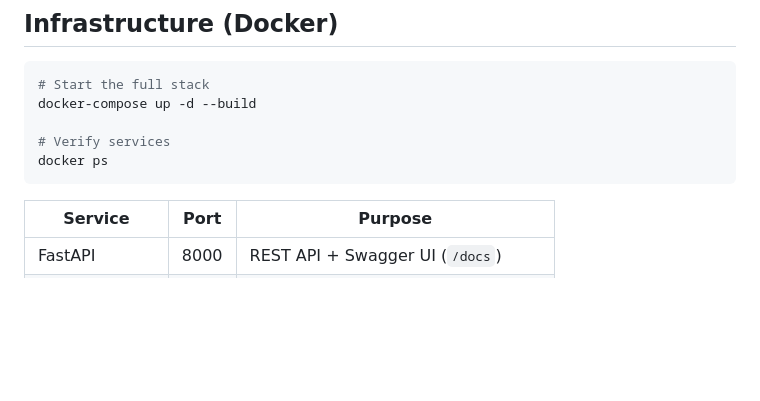
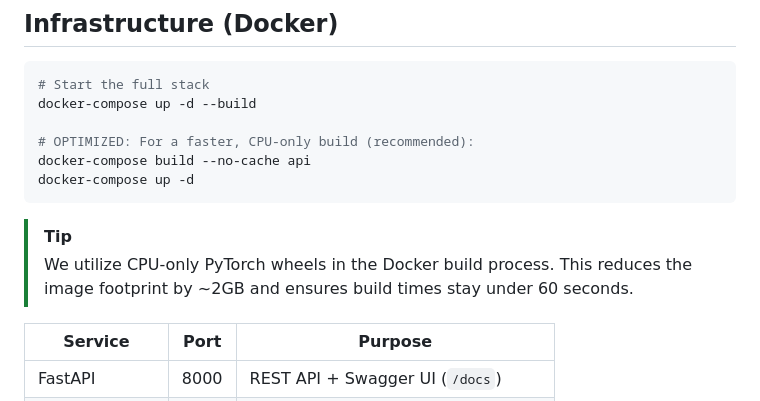
Before and after one commit to kaiser-hamid-rabbi/behavioral-predictor, a Markdown page: README.md, the part around the change. GitHub-like rendering; blank space fills up the shorter version.

Commit message:
updated documentation for fast CPU only dockerization

````diff
--- a/README.md
+++ b/README.md
@@ -235,9 +235,13 @@ All 7 tests validate:
 # Start the full stack
 docker-compose up -d --build
 
-# Verify services
-docker ps
+# OPTIMIZED: For a faster, CPU-only build (recommended):
+docker-compose build --no-cache api
+docker-compose up -d
 ```
+
+> [!TIP]
+> We utilize CPU-only PyTorch wheels in the Docker build process. This reduces the image footprint by ~2GB and ensures build times stay under 60 seconds.
 
 | Service | Port | Purpose |
 |---|---|---|
````
Also changed, not shown: docs/evaluator_guide.md (+8 -4 lines).
